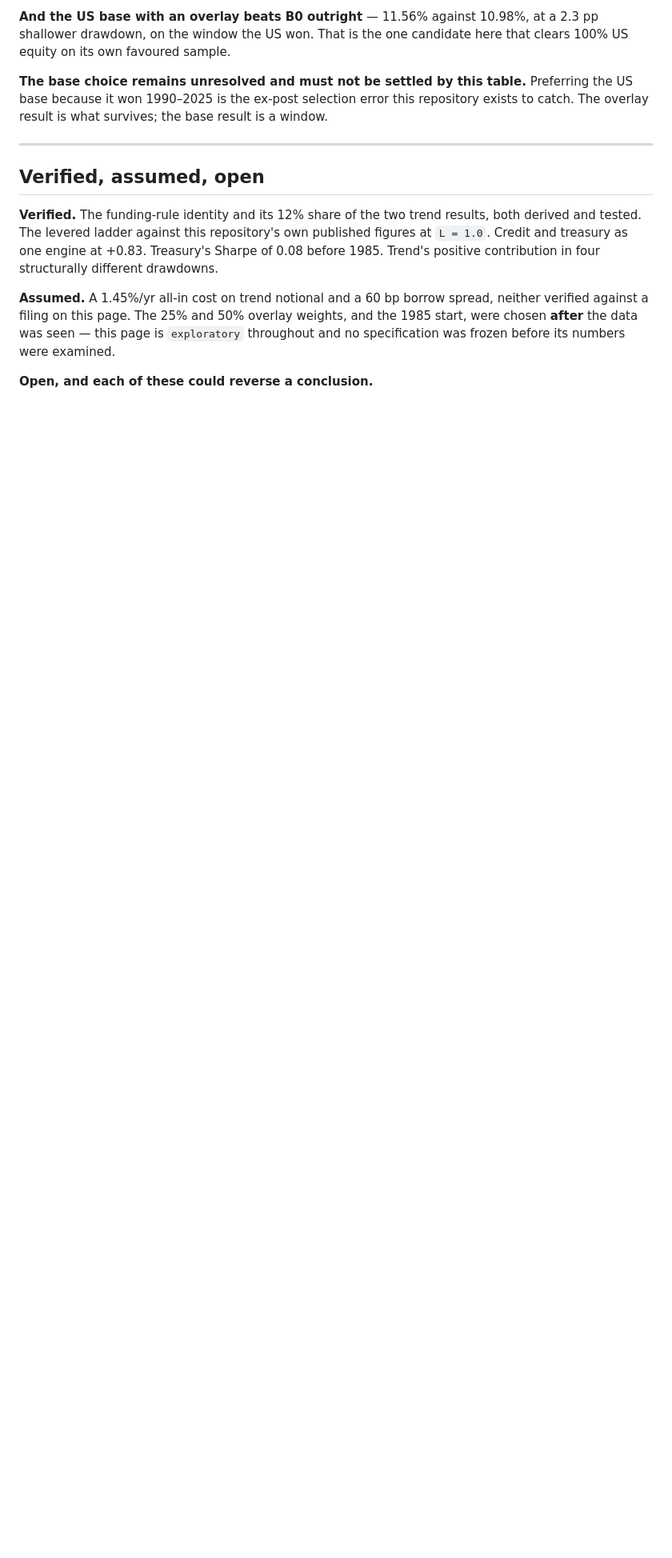
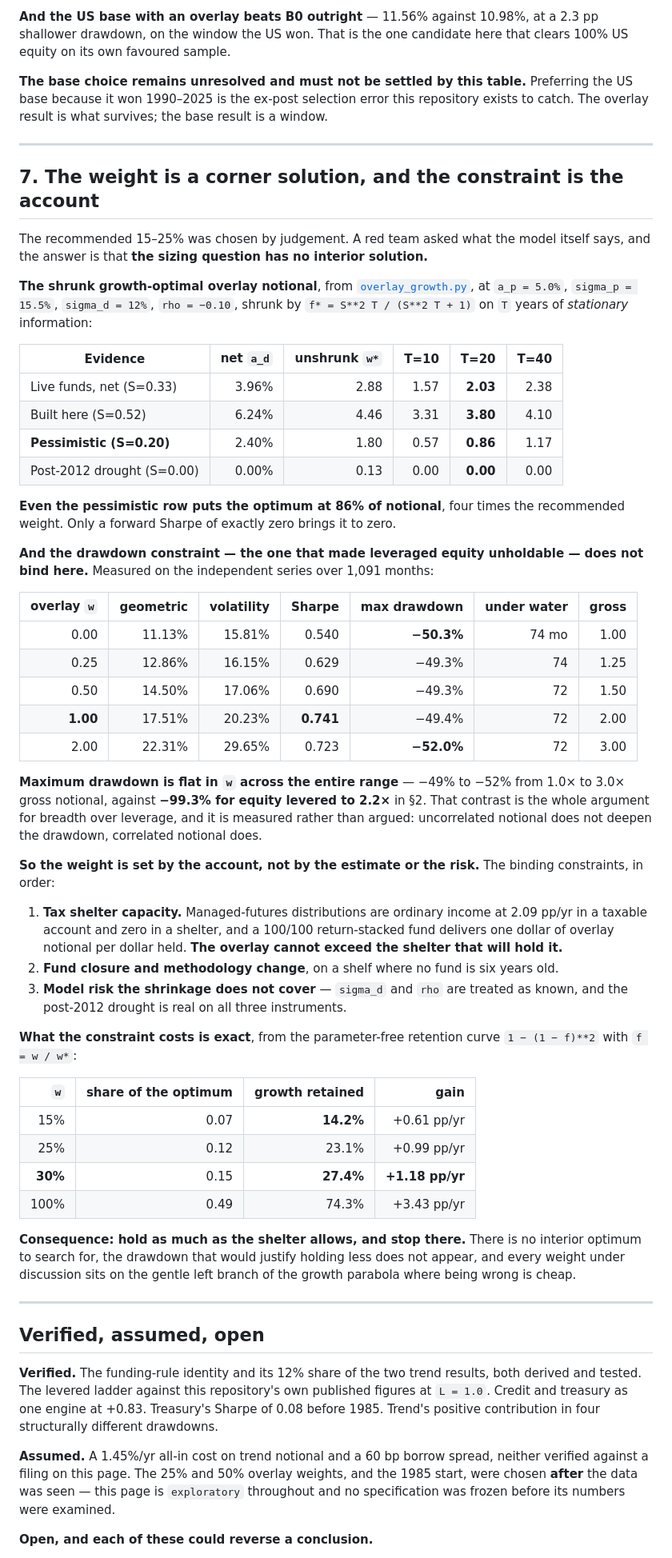
Before and after one commit to FlanaganSe/kelly-portfolios, a Markdown page: docs/research/capital-efficiency-and-breadth.md, the part around the change. Shown at 80% size. Drawn GitHub-style; blank space fills up the shorter version.

Commit message:
research: the overlay weight is a corner solution and the account sets it
The recommended 15-25% was chosen by judgement. A red team asked what the model itself
says. It has no interior solution.

Shrunk growth-optimal overlay notional, at T=20 years of stationary information: 2.03
on the live-fund evidence, 3.80 on the independently constructed series, and 0.86 even
on a pessimistic forward Sharpe of 0.20. Only a forward Sharpe of exactly zero puts it
at zero. The recommended weight is between a fifth and a ninth of the model's own
answer.

And the drawdown constraint that made leveraged equity unholdable does not bind here.
Measured on the independent series over 1,091 months, maximum drawdown is FLAT in the
overlay weight -- -50.3% at 1.0x gross, -49.3% at 1.5x, -49.4% at 2.0x and -52.0% at
3.0x -- against -99.3% for equity levered to 2.2x. Uncorrelated notional does not
deepen the drawdown; correlated notional does. That contrast is the entire argument for
breadth over leverage and it is now a measurement rather than an argument.

So the weight is set by the account. The binding constraints, in order: the tax shelter
that will hold an ordinary-income sleeve at all, closure risk on a shelf where nothing
is six years old, and the model risk the mean-shrinkage does not cover -- sigma_d and
rho are treated as known and the post-2012 drought is real on all three instruments.

The cost of the constraint is exact rather than rhetorical, from the parameter-free
retention curve: 15% of notional retains 14.2% of the available growth, 30% retains
27.4%, and 100% retains 74.3%. Every weight under discussion sits on the gentle left
branch of the parabola where being wrong is cheap, which is why the answer is to hold
as much as the shelter allows and stop there rather than to search for an optimum.

Co-Authored-By: Claude Opus 5 (1M context) <noreply@anthropic.com>

```diff
--- a/docs/research/capital-efficiency-and-breadth.md
+++ b/docs/research/capital-efficiency-and-breadth.md
@@ -506,6 +506,70 @@ catch. The overlay result is what survives; the base result is a window.
 
 ---
 
+## 7. The weight is a corner solution, and the constraint is the account
+
+The recommended 15–25% was chosen by judgement. A red team asked what the model itself
+says, and the answer is that **the sizing question has no interior solution.**
+
+**The shrunk growth-optimal overlay notional**, from
+[`overlay_growth.py`](../../research/src/portfolio_edge/studies/overlay_growth.py), at
+`a_p = 5.0%`, `sigma_p = 15.5%`, `sigma_d = 12%`, `rho = −0.10`, shrunk by
+`f* = S**2 T / (S**2 T + 1)` on `T` years of *stationary* information:
+
+| Evidence | net `a_d` | unshrunk `w*` | T=10 | **T=20** | T=40 |
+| --- | ---: | ---: | ---: | ---: | ---: |
+| Live funds, net (S=0.33) | 3.96% | 2.88 | 1.57 | **2.03** | 2.38 |
+| Built here (S=0.52) | 6.24% | 4.46 | 3.31 | **3.80** | 4.10 |
+| **Pessimistic (S=0.20)** | 2.40% | 1.80 | 0.57 | **0.86** | 1.17 |
+| Post-2012 drought (S=0.00) | 0.00% | 0.13 | 0.00 | **0.00** | 0.00 |
+
+**Even the pessimistic row puts the optimum at 86% of notional**, four times the
+recommended weight. Only a forward Sharpe of exactly zero brings it to zero.
+
+**And the drawdown constraint — the one that made leveraged equity unholdable — does not
+bind here.** Measured on the independent series over 1,091 months:
+
+| overlay `w` | geometric | volatility | Sharpe | **max drawdown** | under water | gross |
+| ---: | ---: | ---: | ---: | ---: | ---: | ---: |
+| 0.00 | 11.13% | 15.81% | 0.540 | **−50.3%** | 74 mo | 1.00 |
+| 0.25 | 12.86% | 16.15% | 0.629 | −49.3% | 74 | 1.25 |
+| 0.50 | 14.50% | 17.06% | 0.690 | −49.3% | 72 | 1.50 |
+| **1.00** | 17.51% | 20.23% | **0.741** | −49.4% | 72 | 2.00 |
+| 2.00 | 22.31% | 29.65% | 0.723 | **−52.0%** | 72 | 3.00 |
+
+**Maximum drawdown is flat in `w` across the entire range** — −49% to −52% from 1.0× to
+3.0× gross notional, against **−99.3% for equity levered to 2.2×** in §2. That contrast
+is the whole argument for breadth over leverage, and it is measured rather than argued:
+uncorrelated notional does not deepen the drawdown, correlated notional does.
+
+**So the weight is set by the account, not by the estimate or the risk.** The binding
+constraints, in order:
+
+1. **Tax shelter capacity.** Managed-futures distributions are ordinary income at
+   2.09 pp/yr in a taxable account and zero in a shelter, and a 100/100 return-stacked
+   fund delivers one dollar of overlay notional per dollar held. **The overlay cannot
+   exceed the shelter that will hold it.**
+2. **Fund closure and methodology change**, on a shelf where no fund is six years old.
+3. **Model risk the shrinkage does not cover** — `sigma_d` and `rho` are treated as
+   known, and the post-2012 drought is real on all three instruments.
+
+**What the constraint costs is exact**, from the parameter-free retention curve
+`1 − (1 − f)**2` with `f = w / w*`:
+
+| `w` | share of the optimum | growth retained | gain |
+| ---: | ---: | ---: | ---: |
+| 15% | 0.07 | **14.2%** | +0.61 pp/yr |
+| 25% | 0.12 | 23.1% | +0.99 pp/yr |
+| **30%** | 0.15 | **27.4%** | **+1.18 pp/yr** |
+| 100% | 0.49 | 74.3% | +3.43 pp/yr |
+
+**Consequence: hold as much as the shelter allows, and stop there.** There is no
+interior optimum to search for, the drawdown that would justify holding less does not
+appear, and every weight under discussion sits on the gentle left branch of the growth
+parabola where being wrong is cheap.
+
+---
+
 ## Verified, assumed, open
 
 **Verified.** The funding-rule identity and its 12% share of the two trend results, both
```
